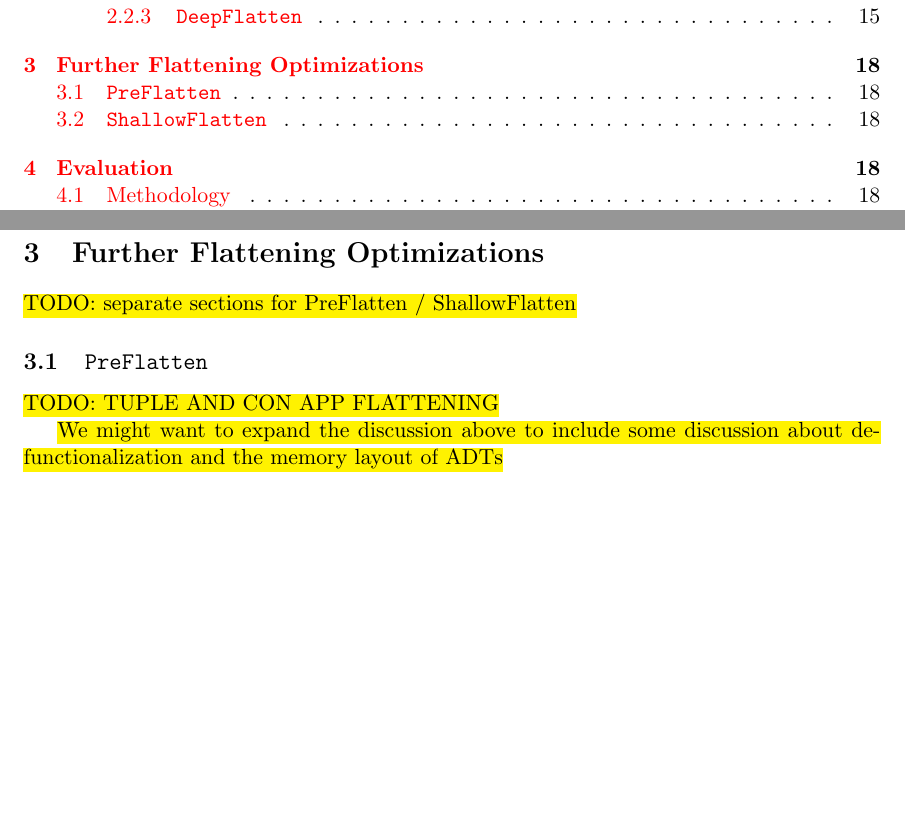
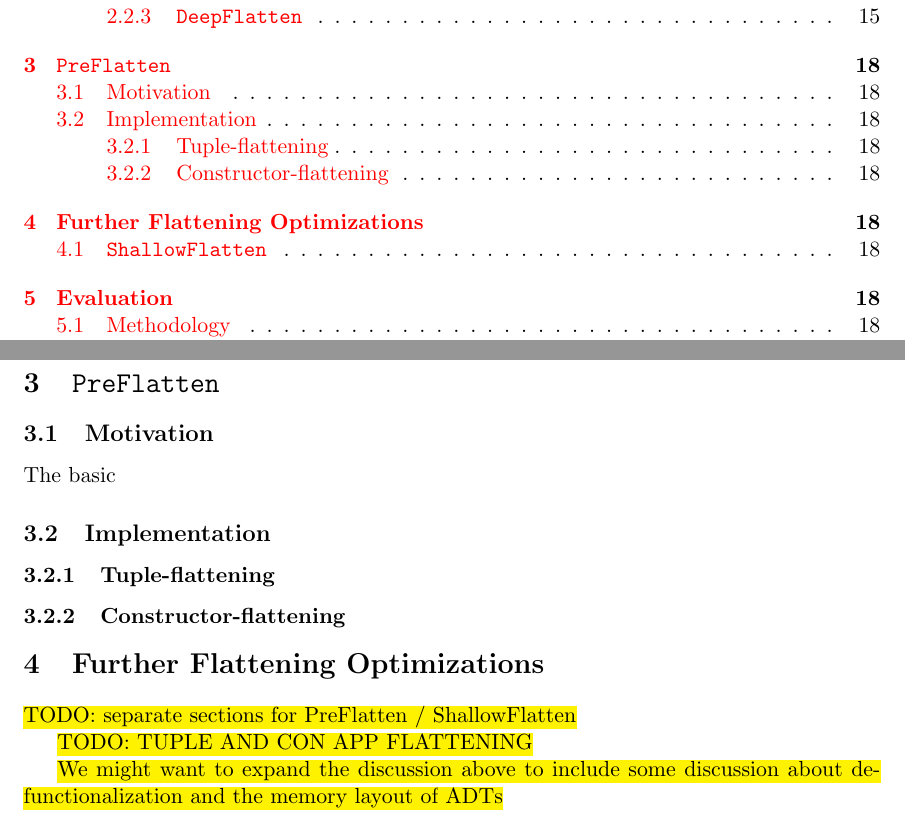
Before and after one commit to pscollins/mpl-opt-writeup, a LaTeX document (latex/solution.tex): two parts of pages 1 and 18 of 20, joined at a grey line, cut so that both start at the same text, the shorter picture padded with empty space. Compiled offline with pdfLaTeX.

Commit message:
outline preflatten

```diff
--- a/latex/solution.tex
+++ b/latex/solution.tex
@@ -1036,10 +1038,21 @@ uses are compatible with the transformation. In particular,
 
 %% \hl{TODO: OUTLINE FLATTEN, DEEPFLATTEN}
 
+\section{\texttt{PreFlatten}}
+
+\subsection{Motivation}
+
+The basic
+
+\subsection{Implementation}
+
+\subsubsection{Tuple-flattening}
+
+\subsubsection{Constructor-flattening}
+
 \section{Further Flattening Optimizations}
 \hl{TODO: separate sections for PreFlatten / ShallowFlatten}
 
-\subsection{\texttt{PreFlatten}}
 
 \hl{TODO: TUPLE AND CON APP FLATTENING}
 
```
Also changed, not shown: latex/solution.tex (4 more changed lines).
